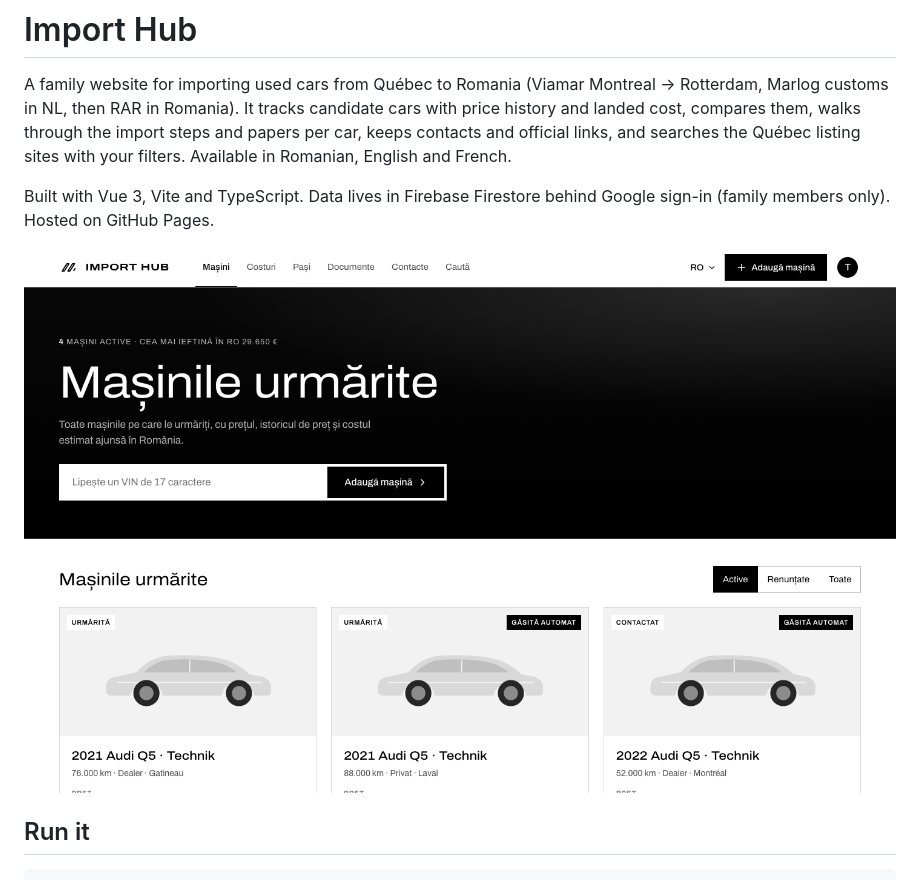
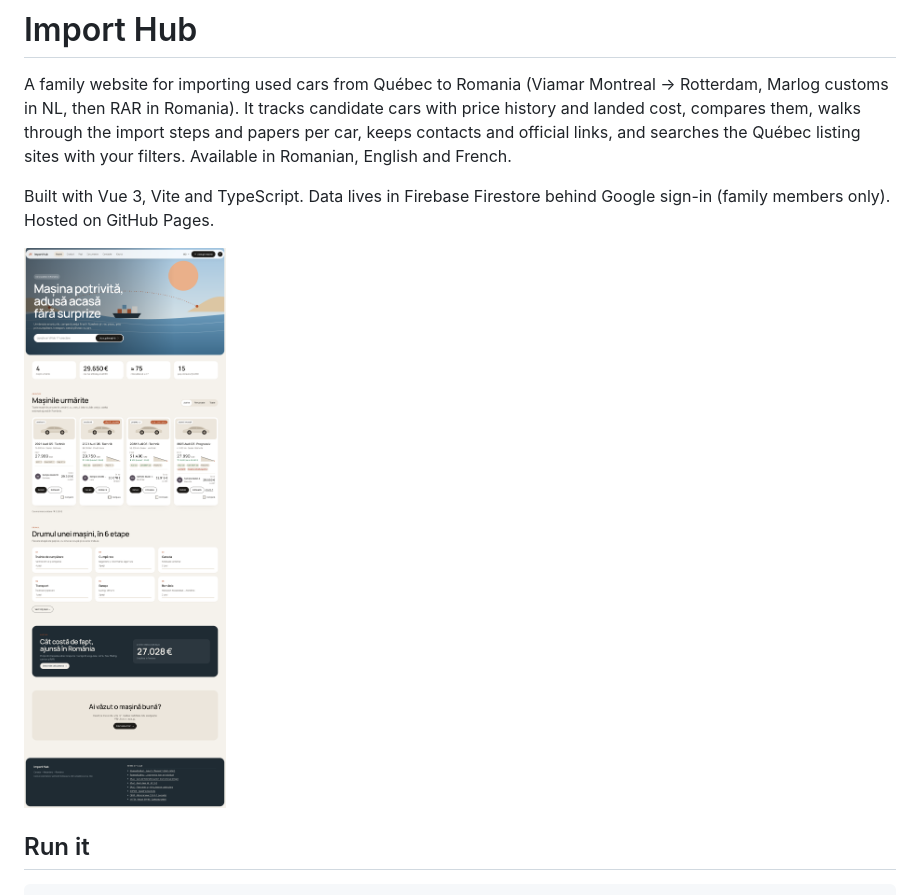
Before and after one commit to catalinandrei02/import-hub, a Markdown page: README.md, the part around the change. Rendered like a GitHub page; pictures changed too: docs/cars-1440.png (deleted), docs/home.png (added).

```diff
--- a/README.md
+++ b/README.md
@@ -4,7 +4,7 @@ A family website for importing used cars from Québec to Romania (Viamar Montrea
 
 Built with Vue 3, Vite and TypeScript. Data lives in Firebase Firestore behind Google sign-in (family members only). Hosted on GitHub Pages.
 
-![Cars section](docs/cars-1440.png)
+![Home page](docs/home.png)
 
 ## Run it
 
```
Also changed, not shown: CLAUDE.md (+1 -1 lines), 8 other files.
